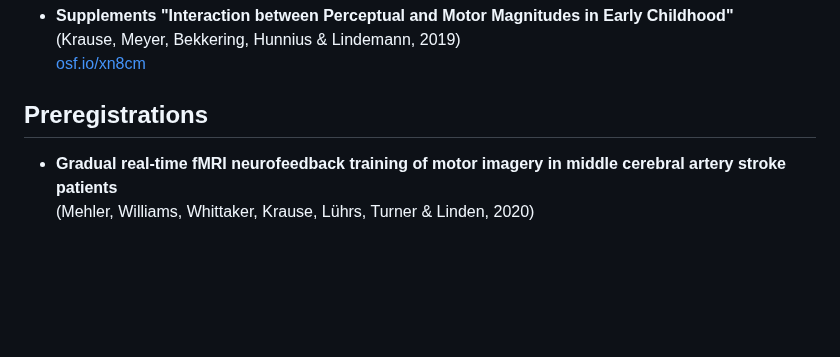
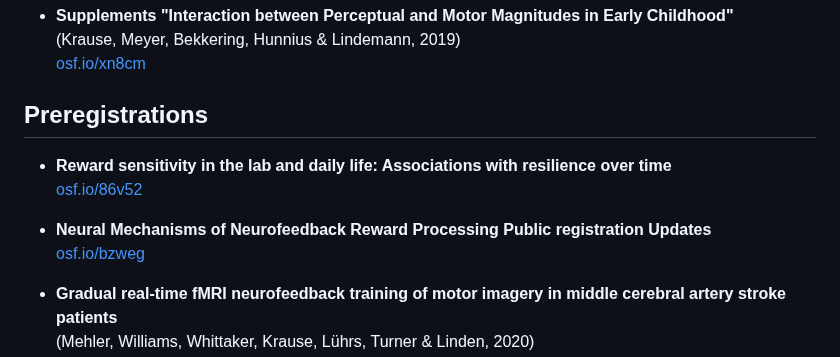
Before and after one commit to fladd/floriankrause.org, a Markdown page: open-science.md, the part around the change. Drawn GitHub-style; blank space fills up the shorter version.

Commit message:
Update open-science.md [build]

```diff
--- a/open-science.md
+++ b/open-science.md
@@ -80,6 +80,12 @@ cognitive and neuroscientific experiments. _Behavior Research Methods,
   [osf.io/xn8cm](https://osf.io/xn8cm/)
 
 ## Preregistrations
+* **Reward sensitivity in the lab and daily life: Associations with resilience over time**
+  [osf.io/86v52](https://osf.io/86v52)
+
+* **Neural Mechanisms of Neurofeedback Reward Processing Public registration Updates**
+  [osf.io/bzweg](https://osf.io/bzweg)
+
 * **Gradual real-time fMRI neurofeedback training of motor imagery in middle cerebral artery stroke patients**
   (Mehler, Williams, Whittaker, Krause, Lührs, Turner & Linden, 2020)
   [osf.io/y69jc/](https://osf.io/y69jc/)
```
